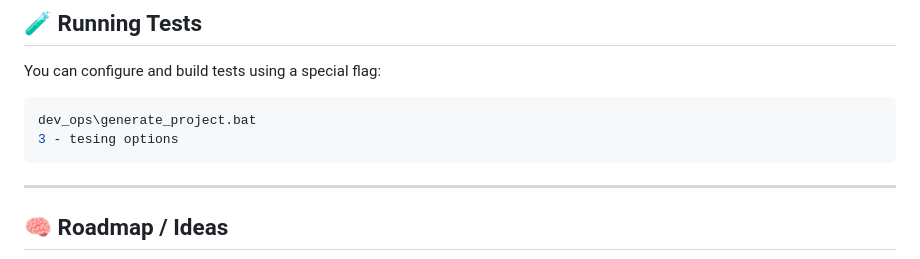
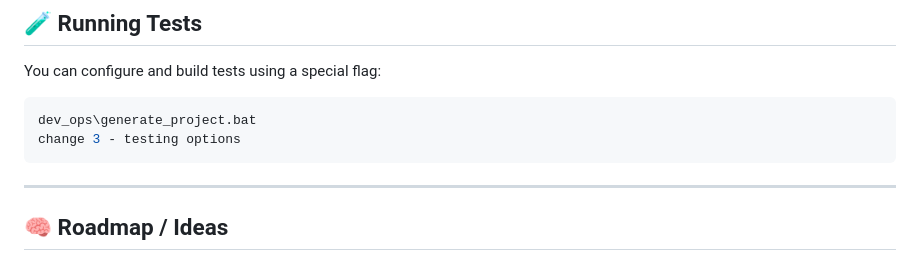
Before and after one commit to VaeDeveloper/NoiseGenerator, a Markdown page: README.md, the part around the change. Rendered like a GitHub page.

````diff
--- a/README.md
+++ b/README.md
@@ -107,7 +107,7 @@ You can configure and build tests using a special flag:
 
 ```bash
 dev_ops\generate_project.bat
-3 - tesing options
+change 3 - testing options
 ```
 ---
 ## 🧠 Roadmap / Ideas
````
